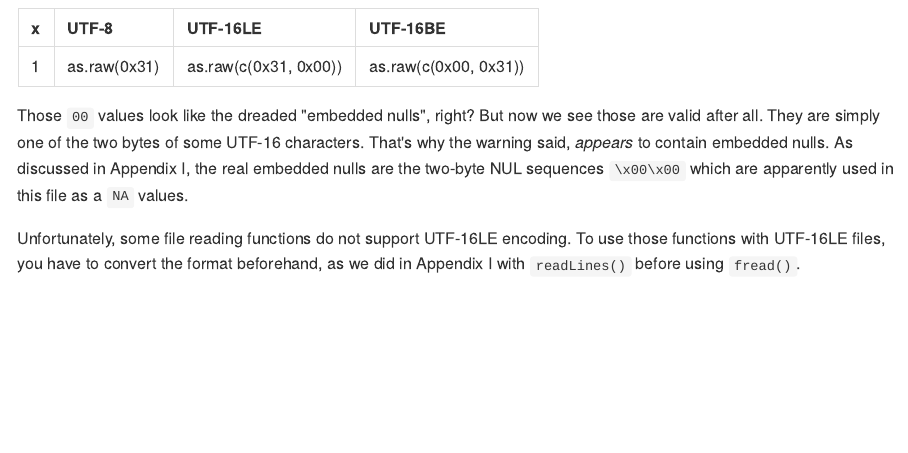
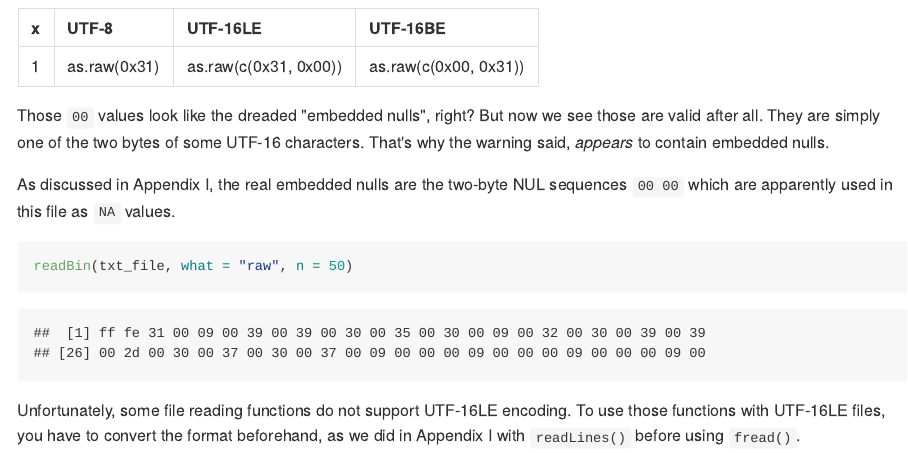
Before and after one commit to brianhigh/challenging_data, an R Markdown document (waddl_to_csv.Rmd): the page in a window 1100 px wide, from 2840 px down. The pictures show the output file waddl_to_csv.md that the author committed with the source, drawn offline in the style of GitHub; long lines of code are wrapped.

Commit message:
Added code chunk.

````diff
--- a/waddl_to_csv.Rmd
+++ b/waddl_to_csv.Rmd
@@ -802,8 +802,13 @@ kable(t(c(x = x, 'UTF-8' = x8, 'UTF-16LE' = x16LE, 'UTF-16BE' = x16BE)))
 Those `00` values look like the dreaded "embedded nulls", right? But now we see
 those are valid after all. They are simply one of the two bytes of some UTF-16
 characters. That's why the warning said, *appears* to contain embedded nulls.
+
 As discussed in Appendix I, the real embedded nulls are the two-byte NUL sequences
-`\x00\x00` which are apparently used in this file as a `NA` values.
+`00 00` which are apparently used in this file as `NA` values.
+
+```{r raw_50_chars}
+readBin(txt_file, what = "raw", n = 50)
+```
 
 Unfortunately, some file reading functions do not support UTF-16LE encoding. To
 use those functions with UTF-16LE files, you have to convert the format
````
Also changed, not shown: waddl_to_csv.md.
